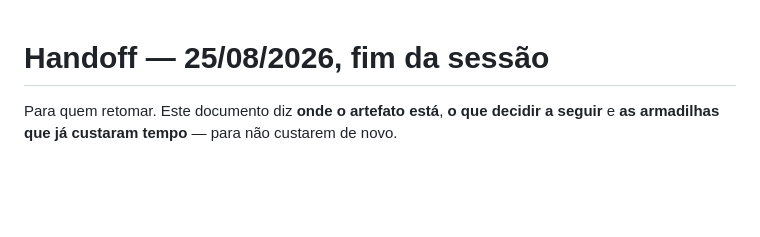
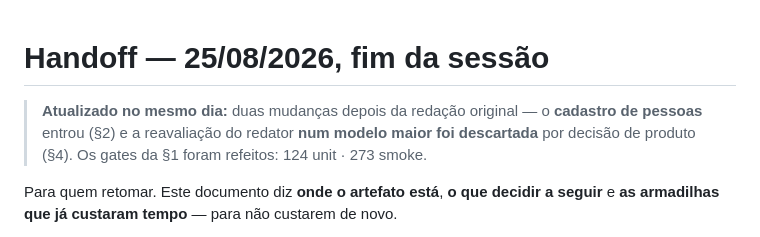
Before and after one commit to igorregoir-lgtm/percurso-mvp, a Markdown page: docs/HANDOFF.md, the part around one of its changes. Rendered like a GitHub page; blank space fills up the shorter version.

```diff
--- a/docs/HANDOFF.md
+++ b/docs/HANDOFF.md
@@ -1,4 +1,8 @@
 # Handoff — 25/08/2026, fim da sessão
+
+> **Atualizado no mesmo dia:** duas mudanças depois da redação original — o **cadastro de
+> pessoas** entrou (§2) e a reavaliação do redator **num modelo maior foi descartada** por
+> decisão de produto (§4). Os gates da §1 foram refeitos: 124 unit · 273 smoke.
 
 Para quem retomar. Este documento diz **onde o artefato está**, **o que decidir a seguir** e
 **as armadilhas que já custaram tempo** — para não custarem de novo.
```
Also changed, not shown: other parts of docs/HANDOFF.md (+28 -8 lines), docs/DECISOES-TECNICAS.md (+10 -2 lines).
